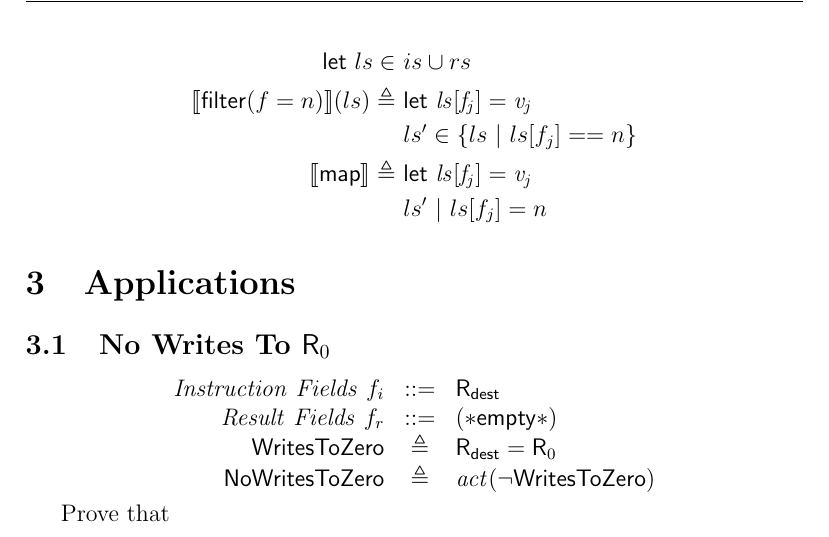
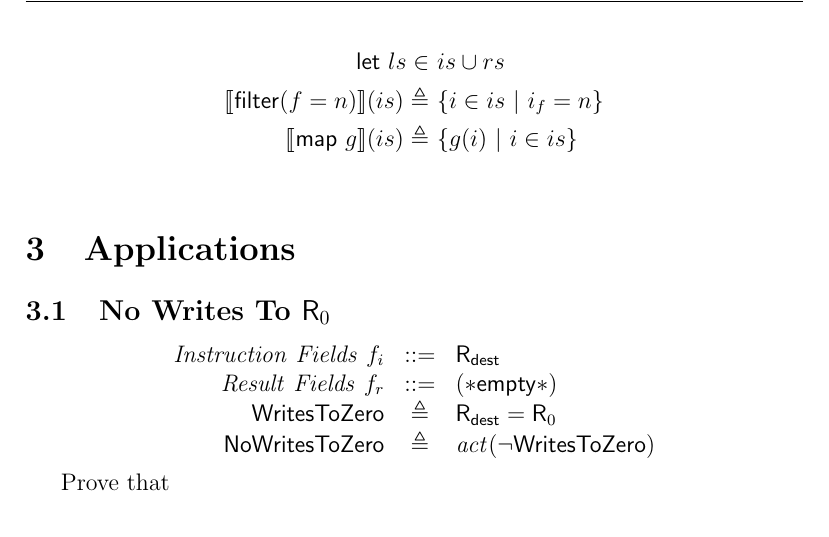
Before and after one commit to 16seftos/Hardware_KAT, a LaTeX document (Language.tex): part of page 3 of 7, cut so that both start at the same text. Compiled offline with pdfLaTeX.

Commit message:
Update filter, map

```diff
--- a/Language.tex
+++ b/Language.tex
@@ -186,10 +186,8 @@
     \begin{align*}
         \mathsf{let}\ ls \in\ & is\cup rs\\
         %Defn. of Filter
-        \interp{\mathsf{filter}(f=n)}(ls)
-            \triangleq\ &
-            \mathsf{let}\ \mathit{ls[f_j]} = \mathit{v_j}\\
-            &ls' \in \{ls\ |\ ls[f_j] == n\}\\
+        \interp{\mathsf{filter}(f=n)}(is)
+            \triangleq\ & \{i \in is\ |\ i_f = n\}\\
             %Or this: ls[f_j] == n\\ ?
             %Or this: ls' \in \{ls\ \mathsf{if}\ ls[f_j] == n\}\\
              % meaning "if ls[f_j] == n" instead of "where"
@@ -197,10 +195,9 @@
           % '|' is used to mean "where"
           % e.g. ls' \in \{ls\ |\ ls[f_j] == n\} means "All ls' in the set of ls where the field f_j value v_j of ls is equal to n"
         %Defn. of Map
-        \interp{\mathsf{map}}
-            \triangleq\ &
-            \mathsf{let}\ \mathit{ls[f_j]} = \mathit{v_j}\\
-            &ls'\ |\ ls[f_j] = n
+        \interp{\mathsf{map}\ g}(is)
+        \triangleq\ &
+        \{ g(i)\ |\ i\in is \} \\
           %A map that takes a set of instruction and results returns a new set of instructions and results where the field(s) f are updated to some value n given as f \leftarrow n
           % ls{f_j} = n is used to mean "assign n to f_j".
           % should it be specified that n is only assigned to relevant fields? Probably.
```
